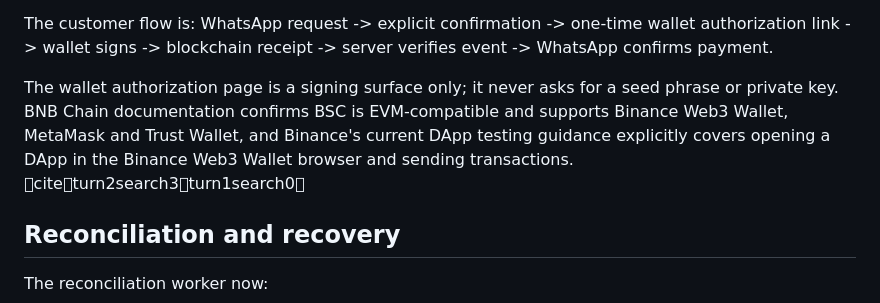
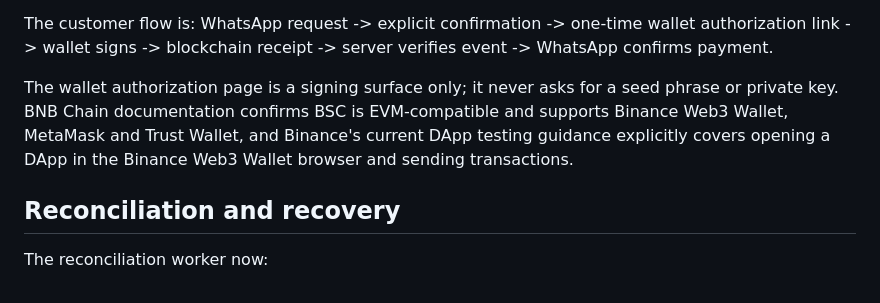
Before and after one commit to samboenough25-eng/Liholiswano, a Markdown page: README.md, the part around the change. Rendered like a GitHub page.

Commit message:
Remove chat citation markup from repository README

```diff
--- a/README.md
+++ b/README.md
@@ -103,7 +103,7 @@ The fiat fee is not converted by a hard-coded arbitrary stablecoin value. The st
 The customer flow is:
 WhatsApp request -> explicit confirmation -> one-time wallet authorization link -> wallet signs -> blockchain receipt -> server verifies event -> WhatsApp confirms payment.
 
-The wallet authorization page is a signing surface only; it never asks for a seed phrase or private key. BNB Chain documentation confirms BSC is EVM-compatible and supports Binance Web3 Wallet, MetaMask and Trust Wallet, and Binance's current DApp testing guidance explicitly covers opening a DApp in the Binance Web3 Wallet browser and sending transactions. citeturn2search3turn1search0
+The wallet authorization page is a signing surface only; it never asks for a seed phrase or private key. BNB Chain documentation confirms BSC is EVM-compatible and supports Binance Web3 Wallet, MetaMask and Trust Wallet, and Binance's current DApp testing guidance explicitly covers opening a DApp in the Binance Web3 Wallet browser and sending transactions.
 
 ## Reconciliation and recovery
 
```
